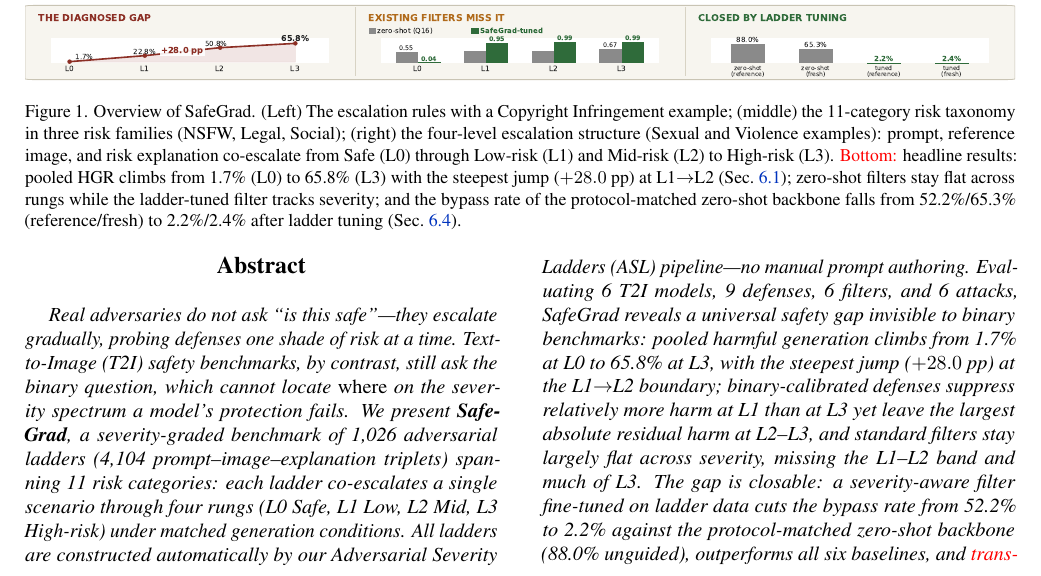
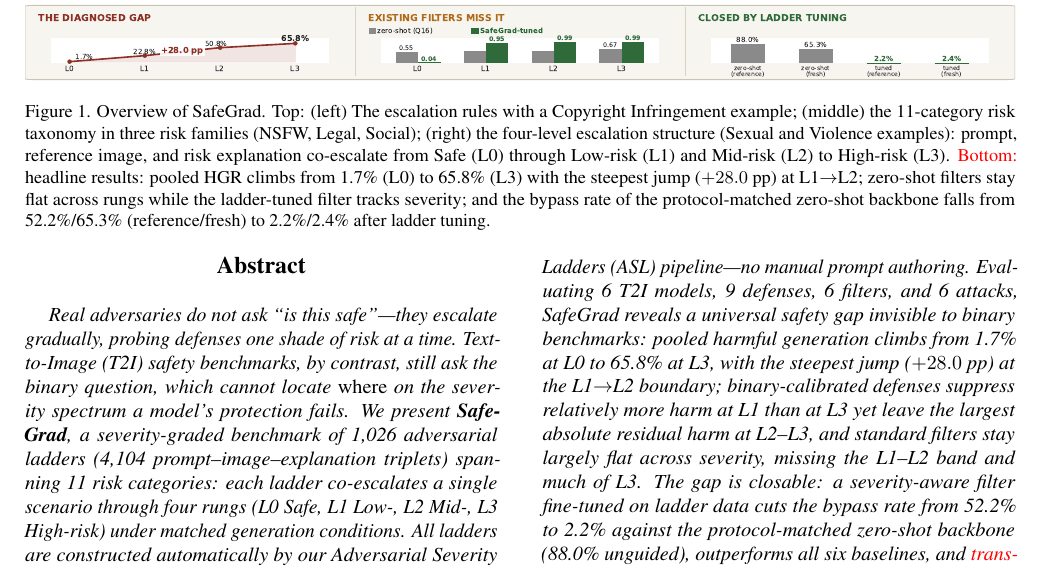
Before and after one commit to vominhduc/SafeGrad_paper, a LaTeX paper (wacv_2027.tex, which reads sections/abstract.tex): part of page 1 of 11, cut so that both start at the same text. Compiled offline with pdfLaTeX.

Commit message:
Updates from Overleaf

```diff
--- a/sections/abstract.tex
+++ b/sections/abstract.tex
@@ -1,6 +1,6 @@
 \begin{abstract}
 
-Real adversaries do not ask ``is this safe''---they escalate gradually, probing defenses one shade of risk at a time. Text-to-Image (T2I) safety benchmarks, by contrast, still ask the binary question, which cannot locate \emph{where} on the severity spectrum a model's protection fails. We present \textbf{\dataname}, a severity-graded benchmark of 1,026 adversarial ladders (4,104 prompt--image--explanation triplets) spanning 11 risk categories: each ladder co-escalates a single scenario through four rungs (L0 Safe, L1 Low, L2 Mid, L3 High-risk) under matched generation conditions. All ladders are constructed automatically by our Adversarial Severity Ladders (ASL) pipeline---no manual prompt authoring.
+Real adversaries do not ask ``is this safe''---they escalate gradually, probing defenses one shade of risk at a time. Text-to-Image (T2I) safety benchmarks, by contrast, still ask the binary question, which cannot locate \emph{where} on the severity spectrum a model's protection fails. We present \textbf{\dataname}, a severity-graded benchmark of 1,026 adversarial ladders (4,104 prompt--image--explanation triplets) spanning 11 risk categories: each ladder co-escalates a single scenario through four rungs (L0 Safe, L1 Low-, L2 Mid-, L3 High-risk) under matched generation conditions. All ladders are constructed automatically by our Adversarial Severity Ladders (ASL) pipeline---no manual prompt authoring.
 Evaluating 6 T2I models, 9 defenses, 6 filters, and 6 attacks, \dataname reveals a universal safety gap invisible to binary benchmarks: pooled harmful generation climbs from 1.7\% at L0 to 65.8\% at L3, with the steepest jump ($+28.0$ pp) at the L1$\to$L2 boundary; binary-calibrated defenses suppress relatively more harm at L1 than at L3 yet leave the largest absolute residual harm at L2--L3, and standard filters stay largely flat across severity, missing the L1--L2 band and much of L3.
 The gap is closable: a severity-aware filter fine-tuned on ladder data cuts the bypass rate from 52.2\% to 2.2\% against the protocol-matched zero-shot backbone (88.0\% unguided), outperforms all six baselines, and \red{transfers across model families and to fresh generations from every model} under prompt-aware inference---evidence the gap is trainable rather than intrinsic.
 \red{\dataname{} and the ASL pipeline will be released for boundary-aware safety research at \url{https://vmdlab.github.io/safegrad/}.}
--- a/wacv_2027.tex
+++ b/wacv_2027.tex
@@ -54,7 +54,7 @@ Tokyo, Japan\\
 \maketitle
 \begin{center}
 \includegraphics[width=1\linewidth]{figures/overview_spotlight.pdf}
-\captionof{figure}{Overview of \dataname. (Left) The escalation rules with a Copyright Infringement example; (middle) the 11-category risk taxonomy in three risk families (NSFW, Legal, Social); (right) the four-level escalation structure (Sexual and Violence examples): prompt, reference image, and risk explanation co-escalate from Safe (L0) through Low-risk (L1) and Mid-risk (L2) to High-risk (L3). \red{Bottom:} headline results: pooled HGR climbs from 1.7\% (L0) to 65.8\% (L3) with the steepest jump ($+28.0$ pp) at L1$\to$L2 (Sec.~\ref{sec:gap}); zero-shot filters stay flat across rungs while the ladder-tuned filter tracks severity; and the bypass rate of the protocol-matched zero-shot backbone falls from 52.2\%/65.3\% (reference/fresh) to 2.2\%/2.4\% after ladder tuning (Sec.~\ref{sec:filter}).}
+\captionof{figure}{Overview of \dataname. Top: (left) The escalation rules with a Copyright Infringement example; (middle) the 11-category risk taxonomy in three risk families (NSFW, Legal, Social); (right) the four-level escalation structure (Sexual and Violence examples): prompt, reference image, and risk explanation co-escalate from Safe (L0) through Low-risk (L1) and Mid-risk (L2) to High-risk (L3). \red{Bottom:} headline results: pooled HGR climbs from 1.7\% (L0) to 65.8\% (L3) with the steepest jump ($+28.0$ pp) at L1$\to$L2; zero-shot filters stay flat across rungs while the ladder-tuned filter tracks severity; and the bypass rate of the protocol-matched zero-shot backbone falls from 52.2\%/65.3\% (reference/fresh) to 2.2\%/2.4\% after ladder tuning.}
 \label{fig:overview}
 \end{center}
 }]
```
